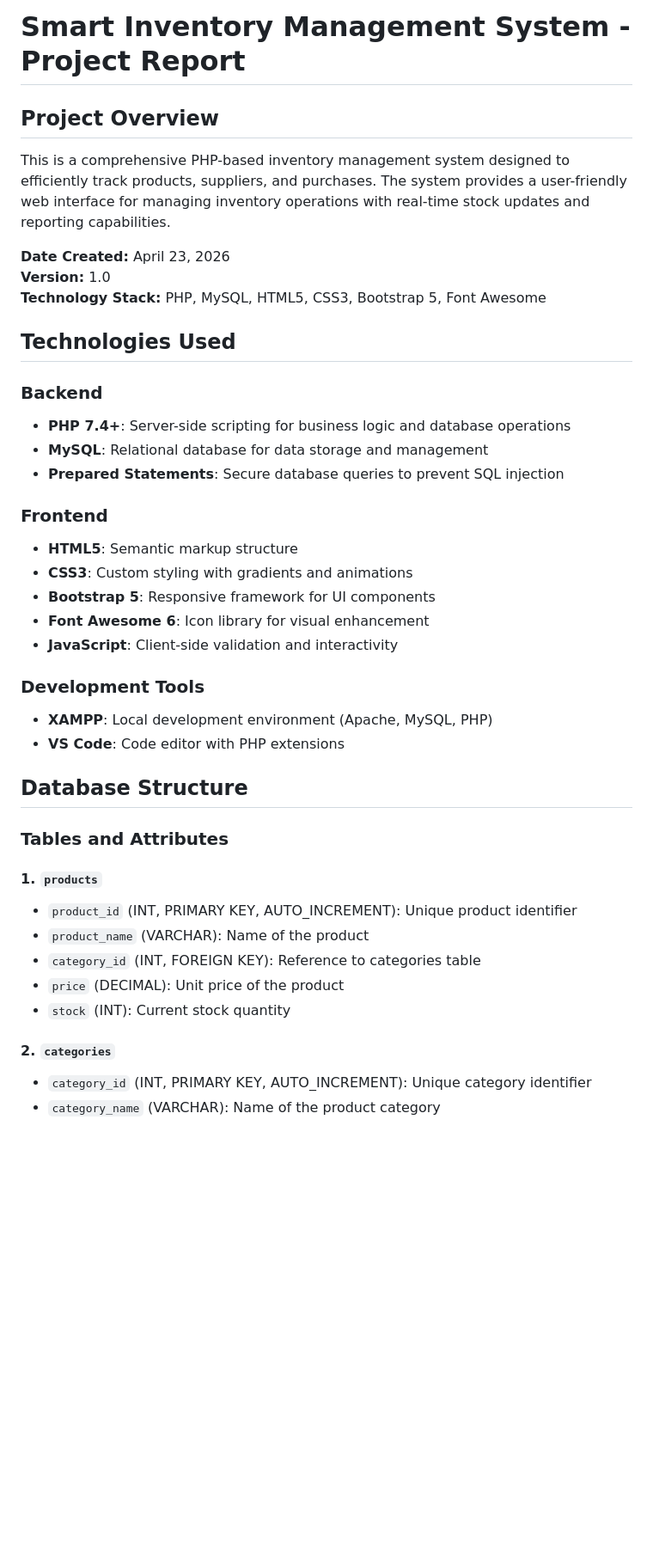
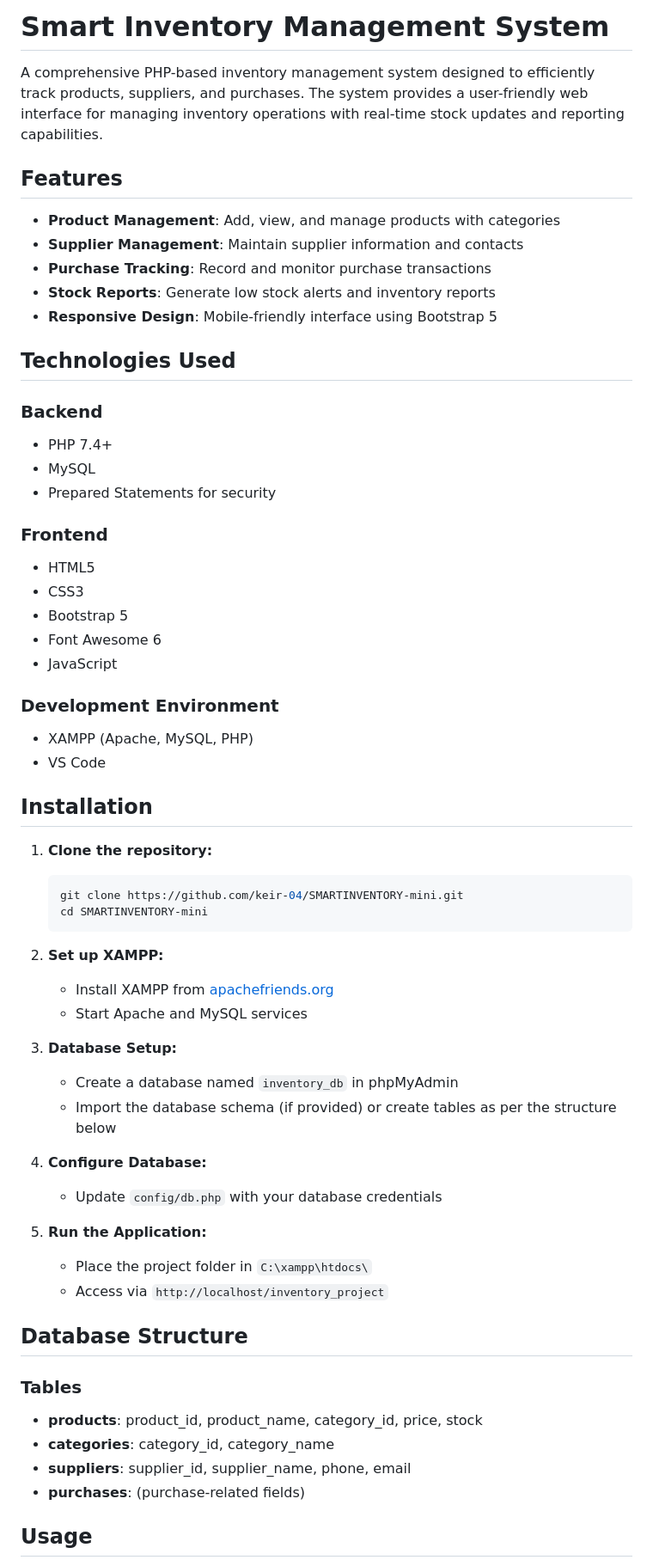
Before and after one commit to keir-04/SMARTINVENTORY-mini, a Markdown page: README.md, the part around one of its changes. Shown at 86% size. Drawn GitHub-style; blank space fills up the shorter version.

Commit message:
Update README with installation and usage instructions

````diff
--- a/README.md
+++ b/README.md
@@ -1,43 +1,64 @@
-# Smart Inventory Management System - Project Report
+# Smart Inventory Management System
 
-## Project Overview
+A comprehensive PHP-based inventory management system designed to efficiently track products, suppliers, and purchases. The system provides a user-friendly web interface for managing inventory operations with real-time stock updates and reporting capabilities.
 
-This is a comprehensive PHP-based inventory management system designed to efficiently track products, suppliers, and purchases. The system provides a user-friendly web interface for managing inventory operations with real-time stock updates and reporting capabilities.
+## Features
 
-**Date Created:** April 23, 2026
-**Version:** 1.0
-**Technology Stack:** PHP, MySQL, HTML5, CSS3, Bootstrap 5, Font Awesome
+- **Product Management**: Add, view, and manage products with categories
+- **Supplier Management**: Maintain supplier information and contacts
+- **Purchase Tracking**: Record and monitor purchase transactions
+- **Stock Reports**: Generate low stock alerts and inventory reports
+- **Responsive Design**: Mobile-friendly interface using Bootstrap 5
 
 ## Technologies Used
 
 ### Backend
-- **PHP 7.4+**: Server-side scripting for business logic and database operations
-- **MySQL**: Relational database for data storage and management
-- **Prepared Statements**: Secure database queries to prevent SQL injection
+- PHP 7.4+
+- MySQL
+- Prepared Statements for security
 
 ### Frontend
-- **HTML5**: Semantic markup structure
-- **CSS3**: Custom styling with gradients and animations
-- **Bootstrap 5**: Responsive framework for UI components
-- **Font Awesome 6**: Icon library for visual enhancement
-- **JavaScript**: Client-side validation and interactivity
+- HTML5
+- CSS3
+- Bootstrap 5
+- Font Awesome 6
+- JavaScript
 
-### Development Tools
-- **XAMPP**: Local development environment (Apache, MySQL, PHP)
-- **VS Code**: Code editor with PHP extensions
+### Development Environment
+- XAMPP (Apache, MySQL, PHP)
+- VS Code
+
+## Installation
+
+1. **Clone the repository:**
+   ```bash
+   git clone https://github.com/keir-04/SMARTINVENTORY-mini.git
+   cd SMARTINVENTORY-mini
+   ```
+
+2. **Set up XAMPP:**
+   - Install XAMPP from [apachefriends.org](https://www.apachefriends.org/)
+   - Start Apache and MySQL services
+
+3. **Database Setup:**
+   - Create a database named `inventory_db` in phpMyAdmin
+   - Import the database schema (if provided) or create tables as per the structure below
+
+4. **Configure Database:**
+   - Update `config/db.php` with your database credentials
+
+5. **Run the Application:**
+   - Place the project folder in `C:\xampp\htdocs\`
+   - Access via `http://localhost/inventory_project`
 
 ## Database Structure
 
-### Tables and Attributes
+### Tables
 
-#### 1. `products`
-- `product_id` (INT, PRIMARY KEY, AUTO_INCREMENT): Unique product identifier
-- `product_name` (VARCHAR): Name of the product
-- `category_id` (INT, FOREIGN KEY): Reference to categories table
-- `price` (DECIMAL): Unit price of the product
-- `stock` (INT): Current stock quantity
+- **products**: product_id, product_name, category_id, price, stock
+- **categories**: category_id, category_name
+- **suppliers**: supplier_id, supplier_name, phone, email
+- **purchases**: (purchase-related fields)
 
-#### 2. `categories`
-- `category_id` (INT, PRIMARY KEY, AUTO_INCREMENT): Unique category identifier
-- `category_name` (VARCHAR): Name of the product category
+## Usage
 
````
Also changed, not shown: other parts of README.md (+22 -6 lines).
